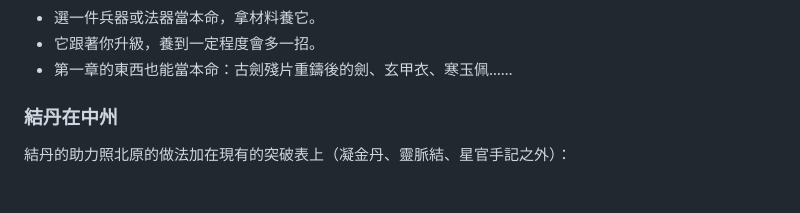
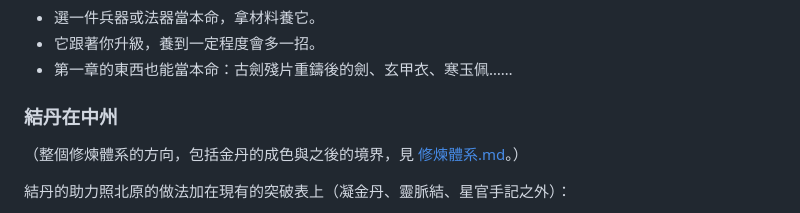
Before and after one commit to thengjin23-star/new-game, a Markdown page: docs/第二章規劃.md, the part around the change. GitHub-like rendering; blank space fills up the shorter version.

```diff
--- a/docs/第二章規劃.md
+++ b/docs/第二章規劃.md
@@ -346,6 +346,8 @@
 
 ### 結丹在中州
 
+（整個修煉體系的方向，包括金丹的成色與之後的境界，見 [修煉體系.md](修煉體系.md)。）
+
 結丹的助力照北原的做法加在現有的突破表上（凝金丹、靈脈結、星官手記之外）：
 - 龍脊嶺的靈眼；
 - 天劍宗的結丹洞；
```
Also changed, not shown: docs/GDD.md (+2 -0 lines), docs/修煉體系.md (added, +363 -0 lines).
